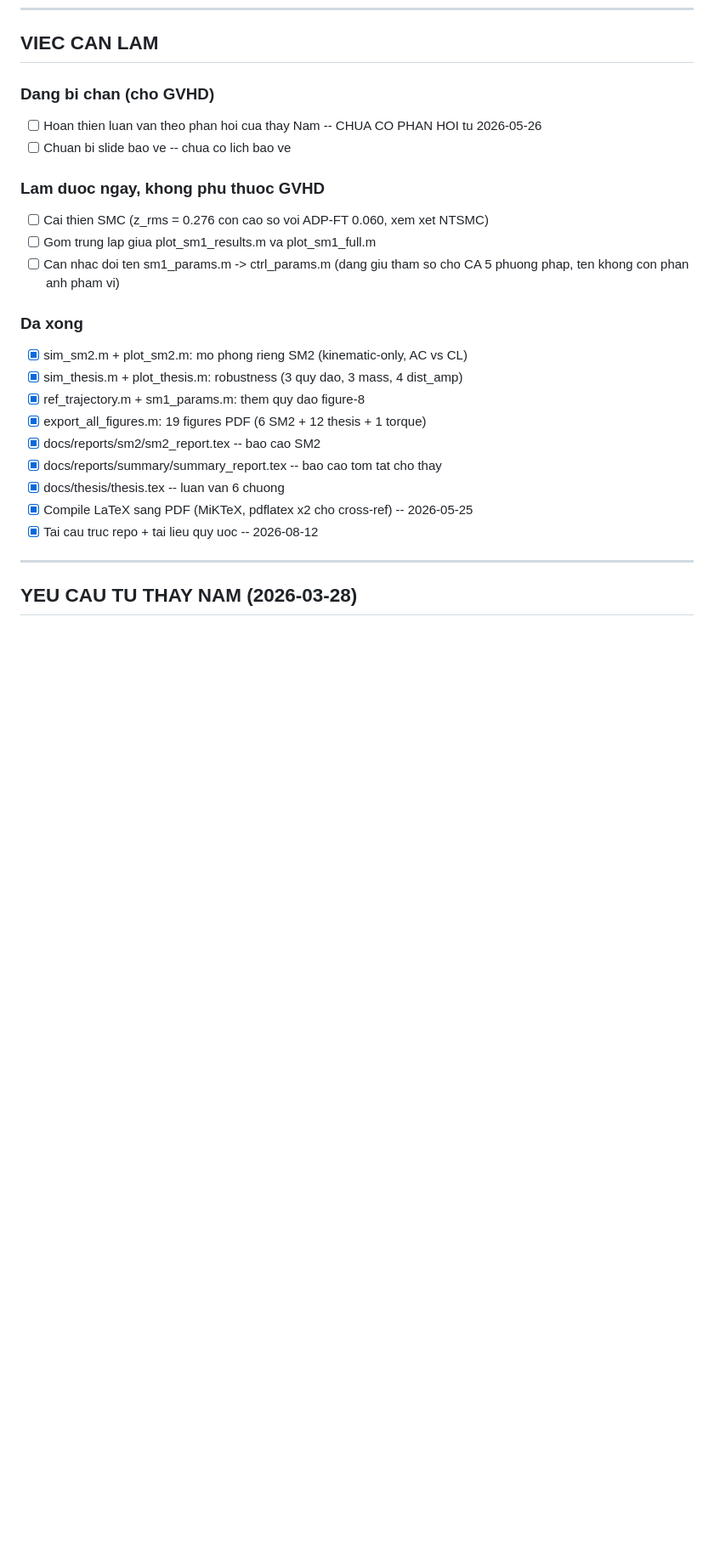
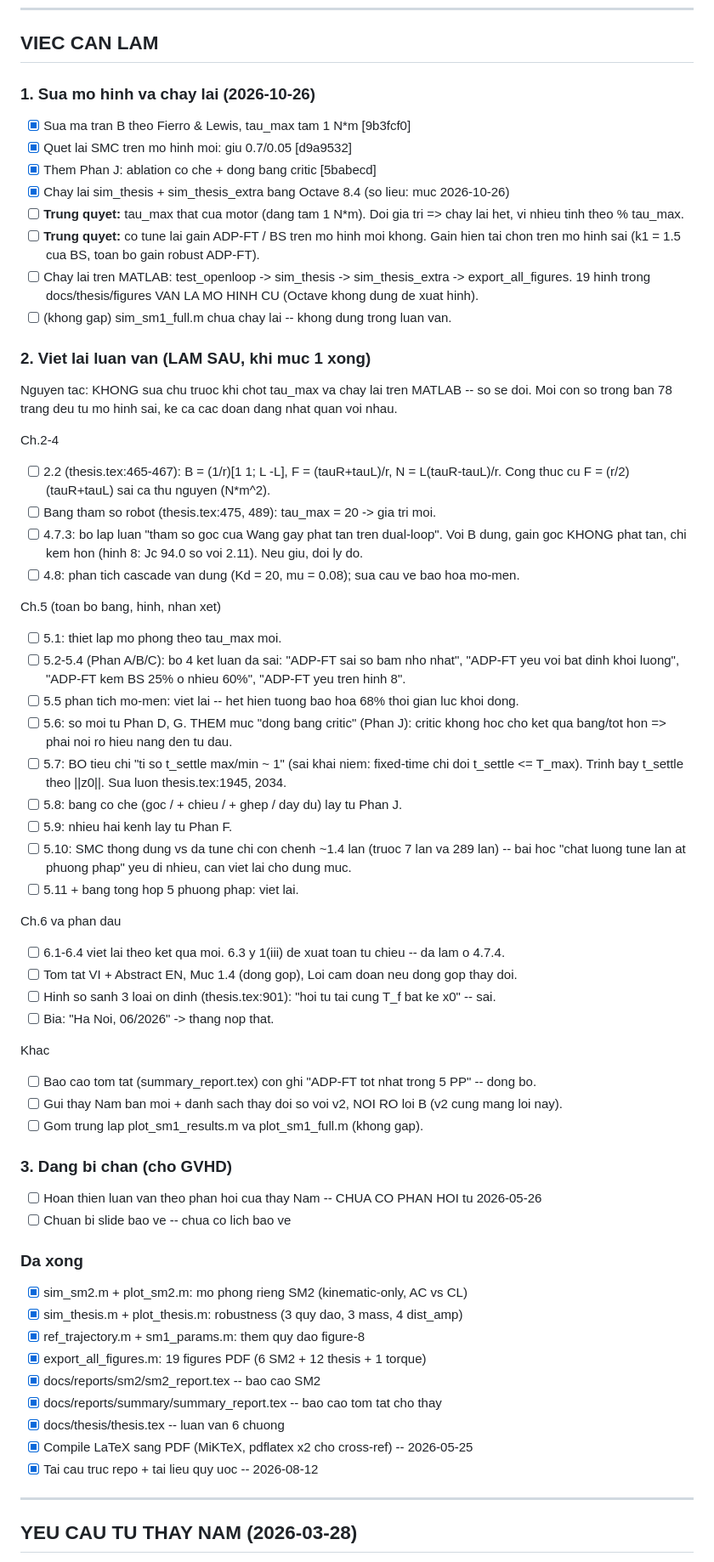
Before and after one commit to trungnguyen278/ADP_Control_for_Wheeled_Mobile_Robot, a Markdown page: PROGRESS.md, the part around one of its changes. Shown at 85% size. GitHub-like rendering; blank space fills up the shorter version.

Commit message:
docs(progress): ghi trang thai sau khi sua B va checklist viet lai luan van
Trung chon sua code + chay lai truoc, phan viet ghi lai de lam sau. VIEC CAN
LAM tach 3 muc: (1) sua mo hinh + viec Trung can quyet (tau_max, tune lai),
(2) checklist viet lai theo chuong, (3) viec bi chan boi GVHD.

Co-Authored-By: Claude Opus 5.5 <noreply@anthropic.com>
Claude-Session: https://claude.ai/code/session_01Cna2q3mvBauVUTHehUdaD6

```diff
--- a/PROGRESS.md
+++ b/PROGRESS.md
@@ -428,15 +434,60 @@ thesis.pdf 75 -> 78 trang, 0 loi. Commit 47d384e, 57ddb91.
 
 ## VIEC CAN LAM
 
-### Dang bi chan (cho GVHD)
+### 1. Sua mo hinh va chay lai (2026-10-26)
+- [x] Sua ma tran B theo Fierro & Lewis, tau_max tam 1 N*m [9b3fcf0]
+- [x] Quet lai SMC tren mo hinh moi: giu 0.7/0.05 [d9a9532]
+- [x] Them Phan J: ablation co che + dong bang critic [5babecd]
+- [x] Chay lai sim_thesis + sim_thesis_extra bang Octave 8.4 (so lieu: muc 2026-10-26)
+- [ ] **Trung quyet:** tau_max that cua motor (dang tam 1 N*m). Doi gia tri => chay lai het,
+      vi nhieu tinh theo % tau_max.
+- [ ] **Trung quyet:** co tune lai gain ADP-FT / BS tren mo hinh moi khong. Gain hien tai chon
+      tren mo hinh sai (k1 = 1.5 cua BS, toan bo gain robust ADP-FT).
+- [ ] Chay lai tren MATLAB: test_openloop -> sim_thesis -> sim_thesis_extra -> export_all_figures.
+      19 hinh trong docs/thesis/figures VAN LA MO HINH CU (Octave khong dung de xuat hinh).
+- [ ] (khong gap) sim_sm1_full.m chua chay lai -- khong dung trong luan van.
+
+### 2. Viet lai luan van (LAM SAU, khi muc 1 xong)
+Nguyen tac: KHONG sua chu truoc khi chot tau_max va chay lai tren MATLAB -- so se doi.
+Moi con so trong ban 78 trang deu tu mo hinh sai, ke ca cac doan dang nhat quan voi nhau.
+
+Ch.2-4
+- [ ] 2.2 (thesis.tex:465-467): B = (1/r)[1 1; L -L], F = (tauR+tauL)/r, N = L(tauR-tauL)/r.
+      Cong thuc cu F = (r/2)(tauR+tauL) sai ca thu nguyen (N*m^2).
+- [ ] Bang tham so robot (thesis.tex:475, 489): tau_max = 20 -> gia tri moi.
+- [ ] 4.7.3: bo lap luan "tham so goc cua Wang gay phat tan tren dual-loop". Voi B dung, gain
+      goc KHONG phat tan, chi kem hon (hinh 8: Jc 94.0 so voi 2.11). Neu giu, doi ly do.
+- [ ] 4.8: phan tich cascade van dung (Kd = 20, mu = 0.08); sua cau ve bao hoa mo-men.
+
+Ch.5 (toan bo bang, hinh, nhan xet)
+- [ ] 5.1: thiet lap mo phong theo tau_max moi.
+- [ ] 5.2-5.4 (Phan A/B/C): bo 4 ket luan da sai: "ADP-FT sai so bam nho nhat", "ADP-FT yeu
+      voi bat dinh khoi luong", "ADP-FT kem BS 25% o nhieu 60%", "ADP-FT yeu tren hinh 8".
+- [ ] 5.5 phan tich mo-men: viet lai -- het hien tuong bao hoa 68% thoi gian luc khoi dong.
+- [ ] 5.6: so moi tu Phan D, G. THEM muc "dong bang critic" (Phan J): critic khong hoc
+      cho ket qua bang/tot hon => phai noi ro hieu nang den tu dau.
+- [ ] 5.7: BO tieu chi "ti so t_settle max/min ~ 1" (sai khai niem: fixed-time chi doi
+      t_settle <= T_max). Trinh bay t_settle theo ||z0||. Sua luon thesis.tex:1945, 2034.
+- [ ] 5.8: bang co che (goc / + chieu / + ghep / day du) lay tu Phan J.
+- [ ] 5.9: nhieu hai kenh lay tu Phan F.
+- [ ] 5.10: SMC thong dung vs da tune chi con chenh ~1.4 lan (truoc 7 lan va 289 lan) --
+      bai hoc "chat luong tune lan at phuong phap" yeu di nhieu, can viet lai cho dung muc.
+- [ ] 5.11 + bang tong hop 5 phuong phap: viet lai.
+
+Ch.6 va phan dau
+- [ ] 6.1-6.4 viet lai theo ket qua moi. 6.3 y 1(iii) de xuat toan tu chieu -- da lam o 4.7.4.
+- [ ] Tom tat VI + Abstract EN, Muc 1.4 (dong gop), Loi cam doan neu dong gop thay doi.
+- [ ] Hinh so sanh 3 loai on dinh (thesis.tex:901): "hoi tu tai cung T_f bat ke x0" -- sai.
+- [ ] Bia: "Ha Noi, 06/2026" -> thang nop that.
+
+Khac
+- [ ] Bao cao tom tat (summary_report.tex) con ghi "ADP-FT tot nhat trong 5 PP" -- dong bo.
+- [ ] Gui thay Nam ban moi + danh sach thay doi so voi v2, NOI RO loi B (v2 cung mang loi nay).
+- [ ] Gom trung lap plot_sm1_results.m va plot_sm1_full.m (khong gap).
+
+### 3. Dang bi chan (cho GVHD)
 - [ ] Hoan thien luan van theo phan hoi cua thay Nam -- CHUA CO PHAN HOI tu 2026-05-26
 - [ ] Chuan bi slide bao ve -- chua co lich bao ve
-
-### Lam duoc ngay, khong phu thuoc GVHD
-- [ ] Cai thien SMC (z_rms = 0.276 con cao so voi ADP-FT 0.060, xem xet NTSMC)
-- [ ] Gom trung lap giua plot_sm1_results.m va plot_sm1_full.m
-- [ ] Can nhac doi ten sm1_params.m -> ctrl_params.m (dang giu tham so cho CA 5 phuong phap,
-      ten khong con phan anh pham vi)
 
 ### Da xong
 - [x] sim_sm2.m + plot_sm2.m: mo phong rieng SM2 (kinematic-only, AC vs CL)
```
Also changed, not shown: other parts of PROGRESS.md (+10 -4 lines).
